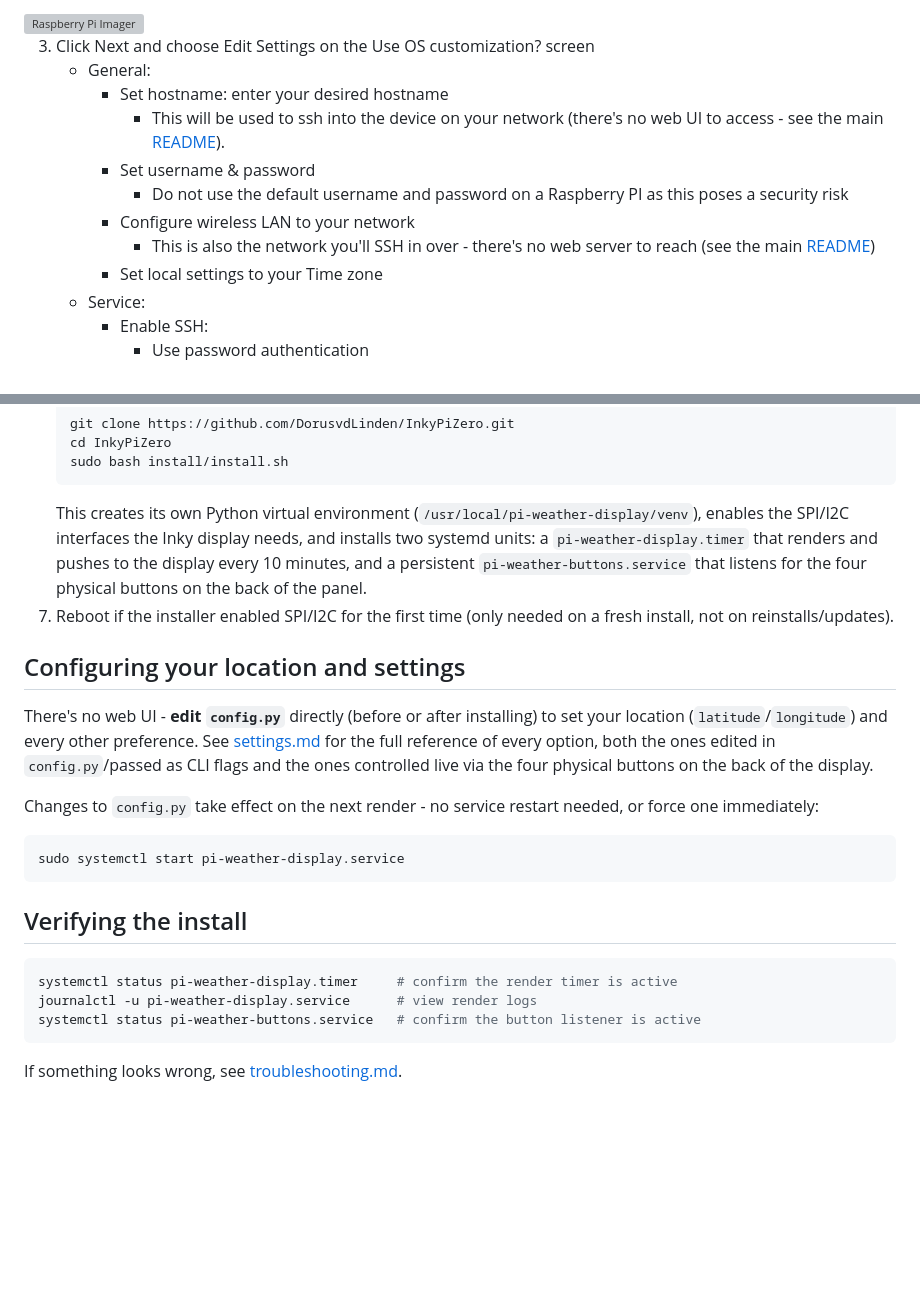
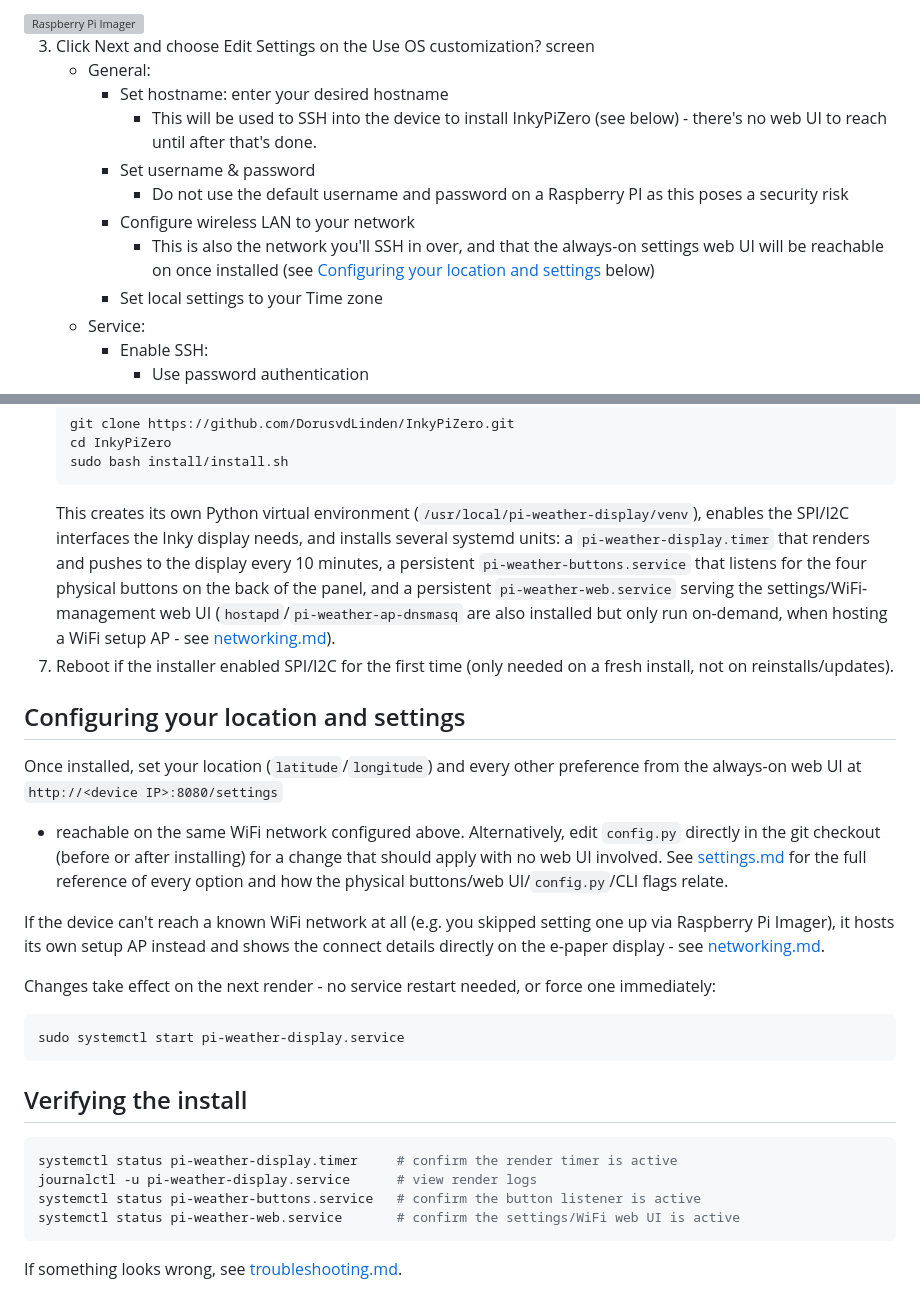
Before and after one commit to DorusvdLinden/InkyPiZero, a Markdown page: docs/installation.md, 2 parts joined by grey strips. Rendered like a GitHub page; blank space fills up the shorter version; grey boxes are pictures that could not be loaded.

Commit message:
Fix stale "no web UI" claims in installation.md and CLAUDE.md
Found by re-checking whether the web UI feature was fully documented:
installation.md still had three leftover "there's no web UI"
statements from before that feature existed (SSH-hostname note, WiFi
network note, and the whole "Configuring your location" section never
mentioning the web UI as an option at all) - also added the
pi-weather-web.service mention to the install-step description and
verification command block. CLAUDE.md's own dev-environment rule made
the same now-false blanket claim - split it into "the renderer has no
dev server" (still true) vs. how to test web_app.py locally (new).

Co-Authored-By: Claude Sonnet 5 <noreply@anthropic.com>

````diff
--- a/docs/installation.md
+++ b/docs/installation.md
@@ -13,14 +13,16 @@
 3. Click Next and choose Edit Settings on the Use OS customization? screen
     - General:
         - Set hostname: enter your desired hostname
-            -  This will be used to ssh into the device on your network
-               (there's no web UI to access - see the main
-               [README](../README.md)).
+            -  This will be used to SSH into the device to install
+               InkyPiZero (see below) - there's no web UI to reach until
+               after that's done.
         - Set username & password
             - Do not use the default username and password on a Raspberry PI as this poses a security risk
         - Configure wireless LAN to your network
-            - This is also the network you'll SSH in over - there's no web
-              server to reach (see the main [README](../README.md))
+            - This is also the network you'll SSH in over, and that the
+              always-on settings web UI will be reachable on once installed
+              (see [Configuring your location and settings](#configuring-your-location-and-settings)
+              below)
         - Set local settings to your Time zone
     - Service:
         - Enable SSH:
@@ -49,23 +51,34 @@
     ```
     This creates its own Python virtual environment
     (`/usr/local/pi-weather-display/venv`), enables the SPI/I2C interfaces
-    the Inky display needs, and installs two systemd units: a
+    the Inky display needs, and installs several systemd units: a
     `pi-weather-display.timer` that renders and pushes to the display every
-    10 minutes, and a persistent `pi-weather-buttons.service` that listens
-    for the four physical buttons on the back of the panel.
+    10 minutes, a persistent `pi-weather-buttons.service` that listens for
+    the four physical buttons on the back of the panel, and a persistent
+    `pi-weather-web.service` serving the settings/WiFi-management web UI
+    (`hostapd`/`pi-weather-ap-dnsmasq` are also installed but only run
+    on-demand, when hosting a WiFi setup AP - see
+    [networking.md](./networking.md)).
 7. Reboot if the installer enabled SPI/I2C for the first time (only needed
    on a fresh install, not on reinstalls/updates).
 
 ## Configuring your location and settings
 
-There's no web UI - **edit `config.py`** directly (before or after
-installing) to set your location (`latitude`/`longitude`) and every other
-preference. See [settings.md](./settings.md) for the full reference of every
-option, both the ones edited in `config.py`/passed as CLI flags and the ones
-controlled live via the four physical buttons on the back of the display.
+Once installed, set your location (`latitude`/`longitude`) and every other
+preference from the always-on web UI at `http://<device IP>:8080/settings`
+- reachable on the same WiFi network configured above. Alternatively, edit
+`config.py` directly in the git checkout (before or after installing) for a
+change that should apply with no web UI involved. See
+[settings.md](./settings.md) for the full reference of every option and how
+the physical buttons/web UI/`config.py`/CLI flags relate.
 
-Changes to `config.py` take effect on the next render - no service restart
-needed, or force one immediately:
+If the device can't reach a known WiFi network at all (e.g. you skipped
+setting one up via Raspberry Pi Imager), it hosts its own setup AP instead
+and shows the connect details directly on the e-paper display - see
+[networking.md](./networking.md).
+
+Changes take effect on the next render - no service restart needed, or
+force one immediately:
 ```bash
 sudo systemctl start pi-weather-display.service
 ```
@@ -76,6 +89,7 @@ sudo systemctl start pi-weather-display.service
 systemctl status pi-weather-display.timer     # confirm the render timer is active
 journalctl -u pi-weather-display.service      # view render logs
 systemctl status pi-weather-buttons.service   # confirm the button listener is active
+systemctl status pi-weather-web.service       # confirm the settings/WiFi web UI is active
 ```
 
 If something looks wrong, see [troubleshooting.md](./troubleshooting.md).
````
Also changed, not shown: CLAUDE.md (+7 -3 lines).
